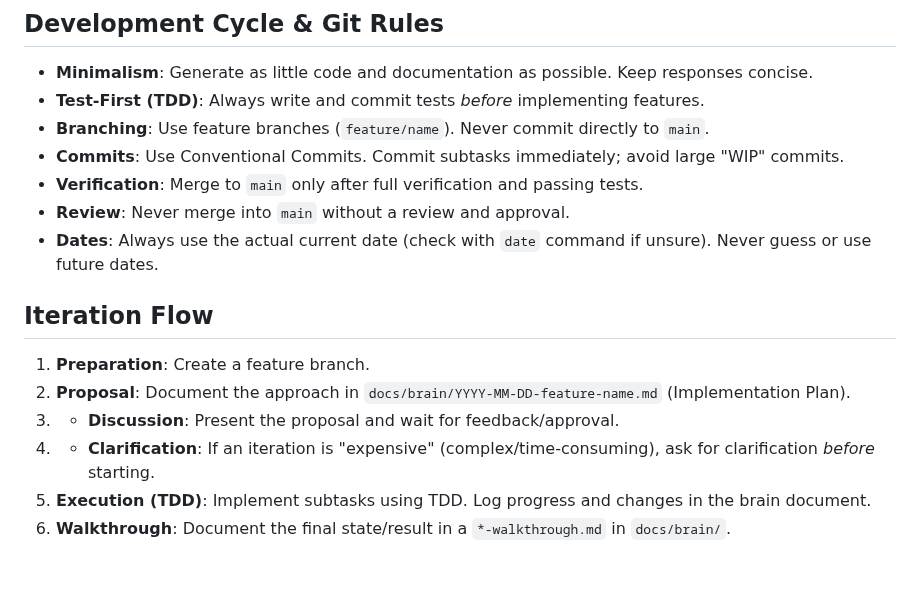
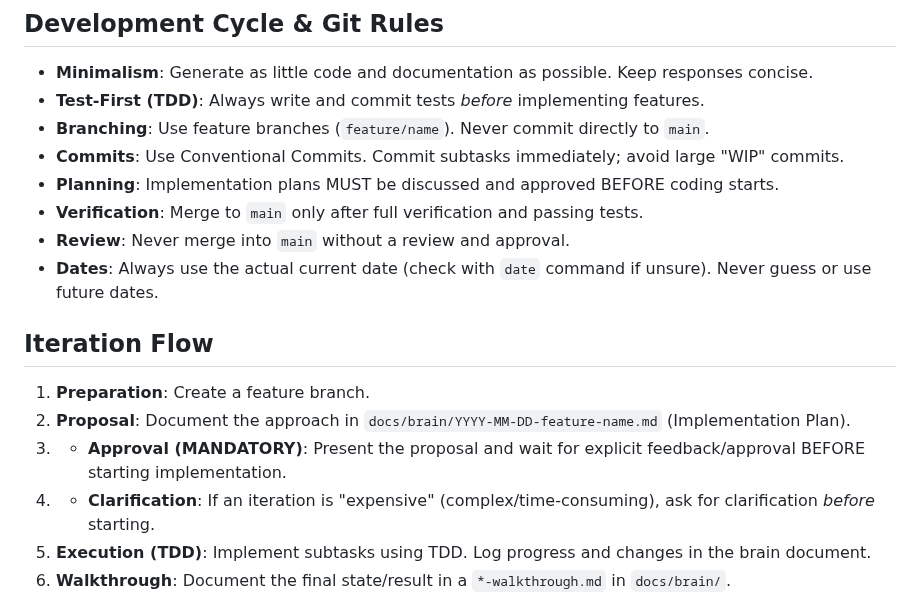
Before and after one commit to thoka/mdtutor, a Markdown page: PROJECT_RULES.md, the part around the change. Drawn GitHub-style; blank space fills up the shorter version.

Commit message:
docs: emphasize mandatory plan approval in project rules

```diff
--- a/PROJECT_RULES.md
+++ b/PROJECT_RULES.md
@@ -21,6 +21,7 @@ Expert guidance for coding in the MDTutor monorepo. This file serves as the cent
 - **Test-First (TDD)**: Always write and commit tests *before* implementing features.
 - **Branching**: Use feature branches (`feature/name`). Never commit directly to `main`.
 - **Commits**: Use Conventional Commits. Commit subtasks immediately; avoid large "WIP" commits.
+- **Planning**: Implementation plans MUST be discussed and approved BEFORE coding starts.
 - **Verification**: Merge to `main` only after full verification and passing tests.
 - **Review**: Never merge into `main` without a review and approval.
 - **Dates**: Always use the actual current date (check with `date` command if unsure). Never guess or use future dates.
@@ -28,7 +29,7 @@ Expert guidance for coding in the MDTutor monorepo. This file serves as the cent
 ## Iteration Flow
 1.  **Preparation**: Create a feature branch.
 2.  **Proposal**: Document the approach in `docs/brain/YYYY-MM-DD-feature-name.md` (Implementation Plan).
-3.  - **Discussion**: Present the proposal and wait for feedback/approval.
+3.  - **Approval (MANDATORY)**: Present the proposal and wait for explicit feedback/approval BEFORE starting implementation.
 4.  - **Clarification**: If an iteration is "expensive" (complex/time-consuming), ask for clarification *before* starting.
 5.  **Execution (TDD)**: Implement subtasks using TDD. Log progress and changes in the brain document.
 6.  **Walkthrough**: Document the final state/result in a `*-walkthrough.md` in `docs/brain/`.
```
